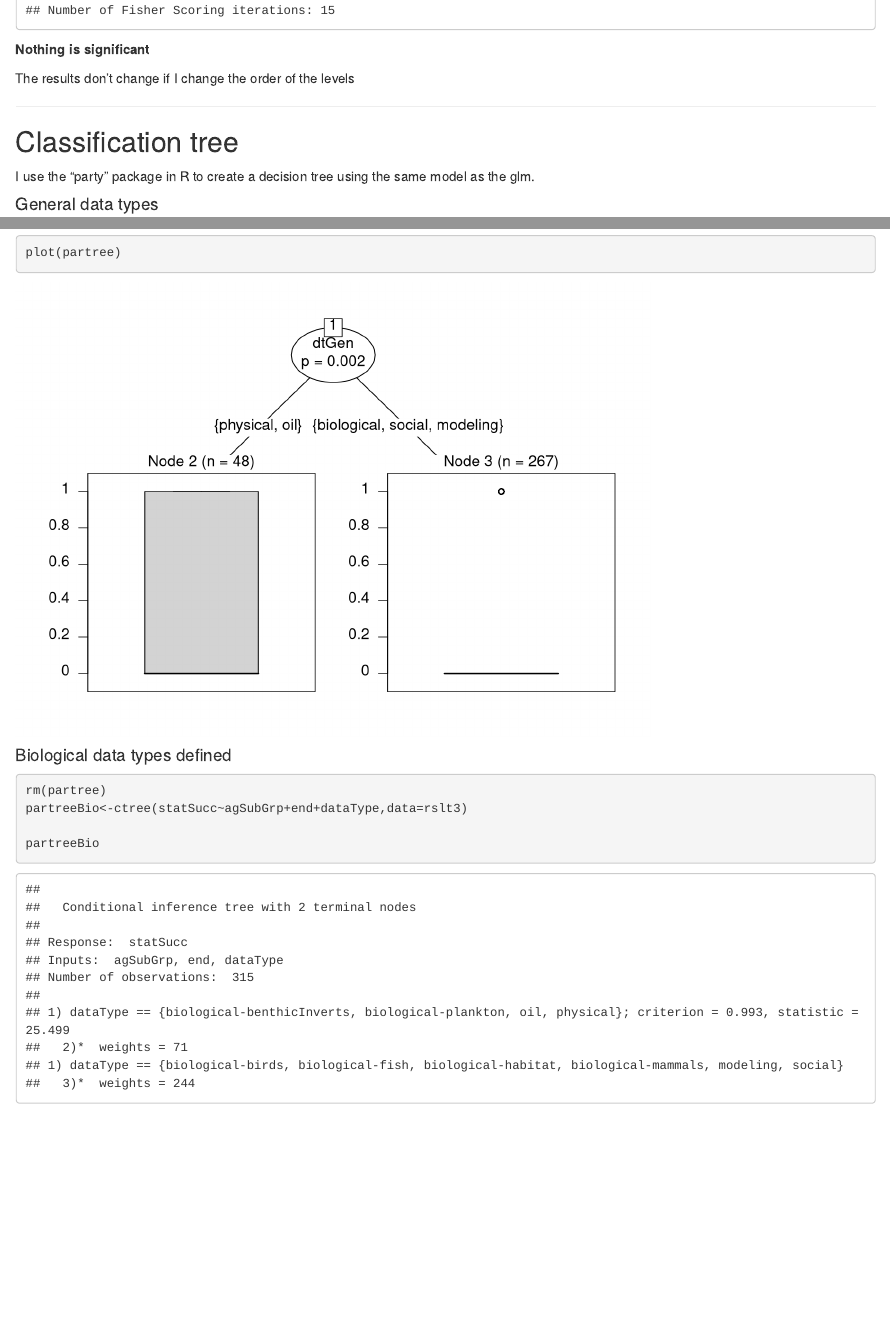
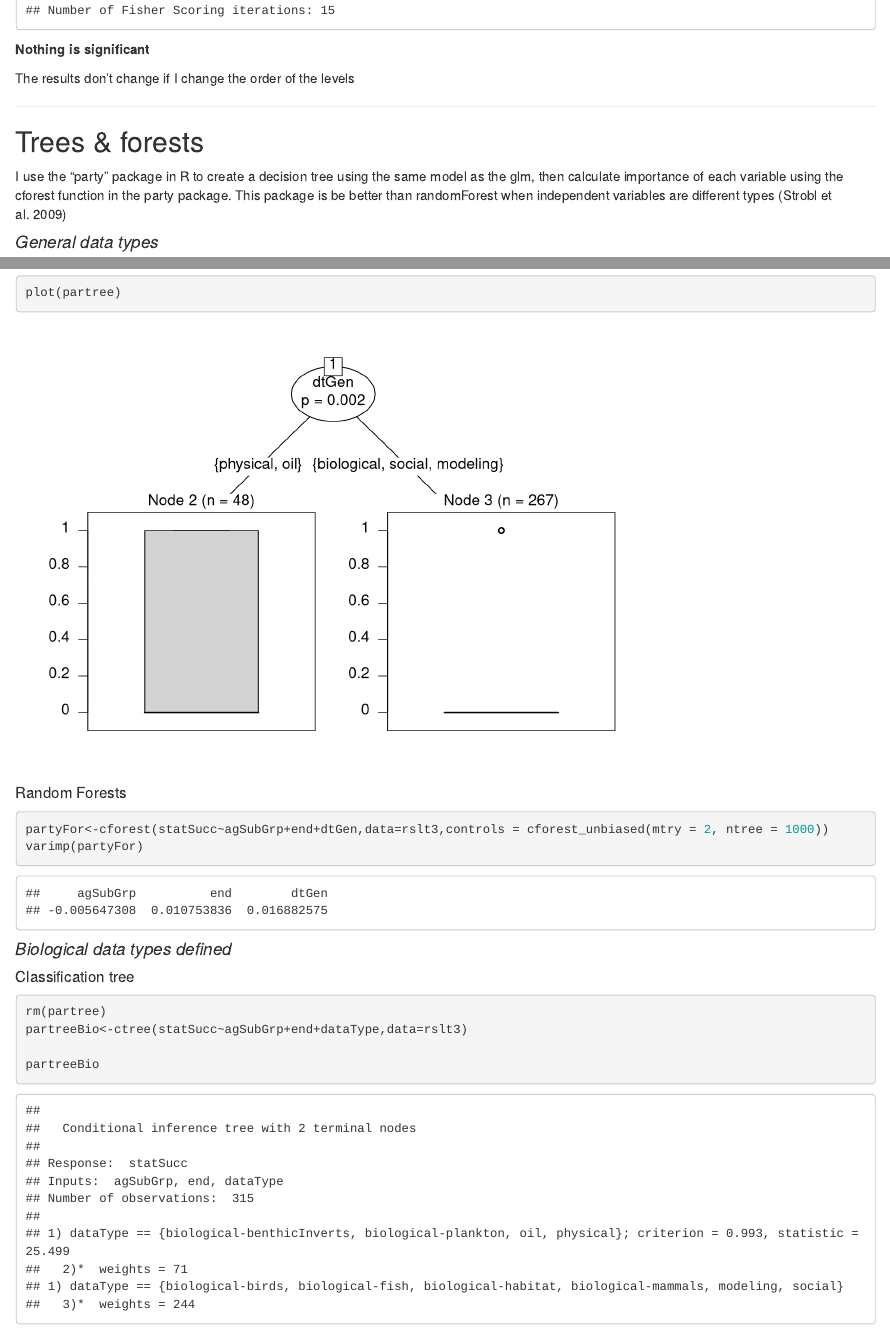
Before and after one commit to couture322/ecoInfoPaper, an R Markdown document (dataAnalysis.Rmd): the page in a window 1100 px wide, from 6420 px down, and a second part further down, joined at a grey line. Rendered offline with R 4.5, knitr and Pandoc, with nearby package versions; code that draws random numbers runs with fixed seeds of ours.

Commit message:
Adds random forests analysis and variable importance output

````diff
--- a/dataAnalysis.Rmd
+++ b/dataAnalysis.Rmd
@@ -253,8 +253,8 @@ The results don't change if I change the order of the levels
 
 ***
 
-## Classification tree
+## Trees & forests
 
-I use the "party" package in R to create a decision tree using the same model as the glm.
+I use the "party" package in R to create a decision tree using the same model as the glm, then calculate importance of each variable using the cforest function in the party package. This package is be better than randomForest when independent variables are different types (Strobl et al. 2009)
 
-#### General data types
+#### _General data types_
@@ -268,7 +270,15 @@ partree
 plot(partree)
 ```
 
-#### Biological data types defined
+##### Random Forests
+```{r randForest, message=F}
+partyFor<-cforest(statSucc~agSubGrp+end+dtGen,data=rslt3,controls = cforest_unbiased(mtry = 2, ntree = 1000))
+varimp(partyFor)
+```
+
+#### _Biological data types defined_
+
+##### Classification tree
 
 ```{r class tree bio, message=F}
 rm(partree)
````
Also changed, not shown: dataAnalysis.html, dataAnalysis.Rmd (18 more changed lines).
